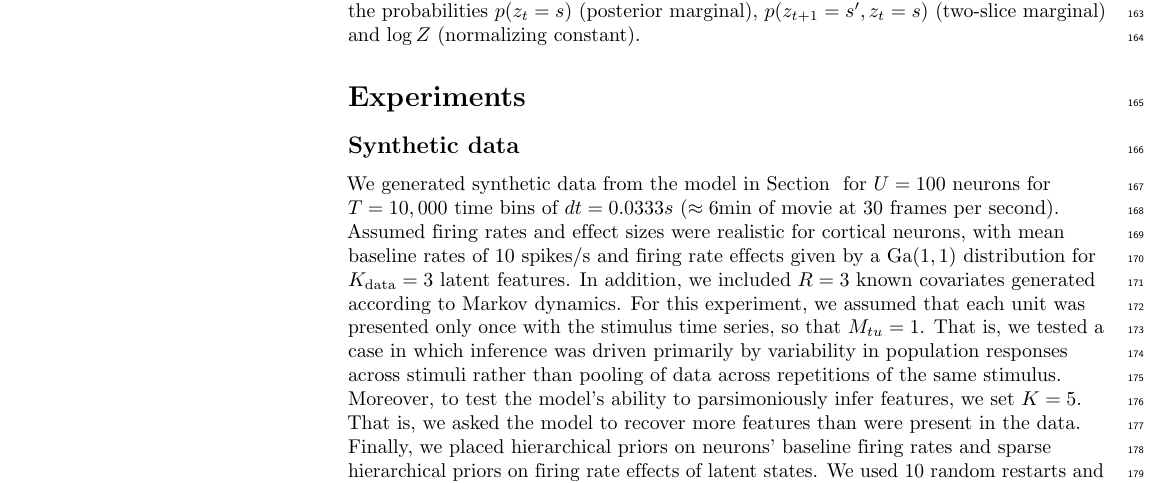
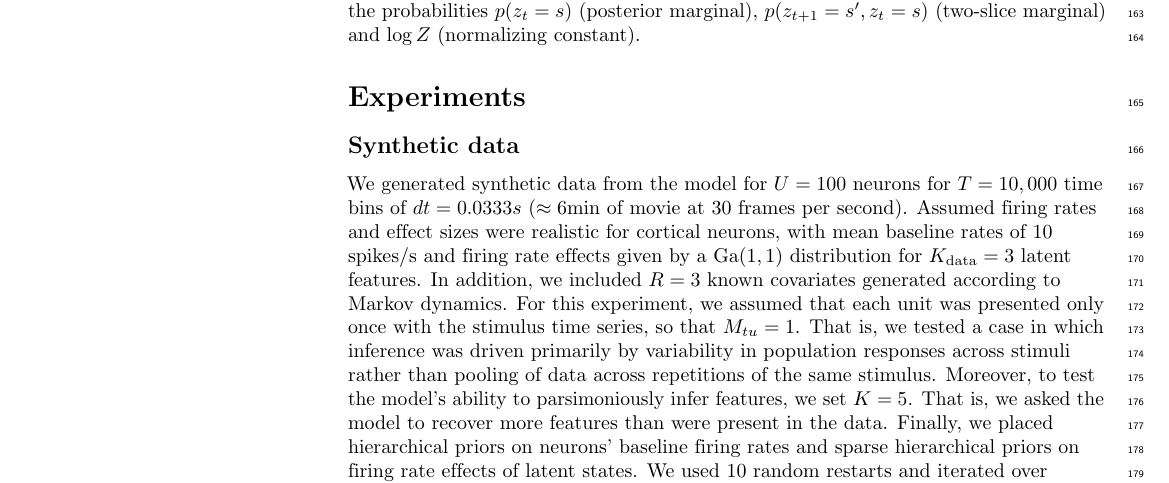
Before and after one commit to pearsonlab/spiketopics, a LaTeX document (docs/plos2016/chen_beck_pearson.tex): part of page 7 of 14, cut so that both start at the same text. Compiled offline with pdfLaTeX.

Commit message:
minor broken ref fix

```diff
--- a/docs/plos2016/chen_beck_pearson.tex
+++ b/docs/plos2016/chen_beck_pearson.tex
@@ -367,7 +367,7 @@ For each latent variable $z$, the Markov Chain parameters $\pi_k$ and $A_k$, tog
 
 \section*{Experiments}
 \subsection*{Synthetic data}
-We generated synthetic data from the model in Section \ref{model_sec} for $U=100$ neurons for $T=10,000$ time bins of $dt=0.0333s$ ($\approx 6$min of movie at 30 frames per second). Assumed firing rates and effect sizes were realistic for cortical neurons, with mean baseline rates of 10 spikes/s and firing rate effects given by a $\text{Ga}(1, 1)$ distribution for $K_{\text{data}}=3$ latent features. In addition, we included $R=3$ known covariates generated according to Markov dynamics. For this experiment, we assumed that each unit was presented only once with the stimulus time series, so that $M_{tu} = 1$. That is, we tested a case in which inference was driven primarily by variability in population responses across stimuli rather than pooling of data across repetitions of the same stimulus. Moreover, to test the model's ability to parsimoniously infer features, we set $K=5$. That is, we asked the model to recover more features than were present in the data. Finally, we placed hierarchical priors on neurons' baseline firing rates and sparse hierarchical priors on firing rate effects of latent states. We used 10 random restarts and iterated over parameter updates until the fractional change in $\mathcal{L}$ dropped below $10^{-4}$.
+We generated synthetic data from the model for $U=100$ neurons for $T=10,000$ time bins of $dt=0.0333s$ ($\approx 6$min of movie at 30 frames per second). Assumed firing rates and effect sizes were realistic for cortical neurons, with mean baseline rates of 10 spikes/s and firing rate effects given by a $\text{Ga}(1, 1)$ distribution for $K_{\text{data}}=3$ latent features. In addition, we included $R=3$ known covariates generated according to Markov dynamics. For this experiment, we assumed that each unit was presented only once with the stimulus time series, so that $M_{tu} = 1$. That is, we tested a case in which inference was driven primarily by variability in population responses across stimuli rather than pooling of data across repetitions of the same stimulus. Moreover, to test the model's ability to parsimoniously infer features, we set $K=5$. That is, we asked the model to recover more features than were present in the data. Finally, we placed hierarchical priors on neurons' baseline firing rates and sparse hierarchical priors on firing rate effects of latent states. We used 10 random restarts and iterated over parameter updates until the fractional change in $\mathcal{L}$ dropped below $10^{-4}$.
 
 As seen in Figure \ref{synthetic}, the model correctly recovers only the features present in the original data. We quantified this by calculating the normalized mutual information $\hat{I}\equiv I(X, Y)/\sqrt{H(X)H(Y)}$, between the actual states and the inferred states, with $H(Z)$ and $I$ estimated by averaging the variational posteriors (both absolute and conditioned on observed states) across time. Note that superfluous features in the model have high posterior uncertainty for $z_k$ and high posterior confidence for $\lambda_{zk}$ around 1 (no effect). In addition, the model correctly recovers coefficients for the observed covariates, and when limited to fewer features than in the generating model, recovers a subset of the features accurately rather than blending features together (Figure \ref{synthetic}).
 
```
